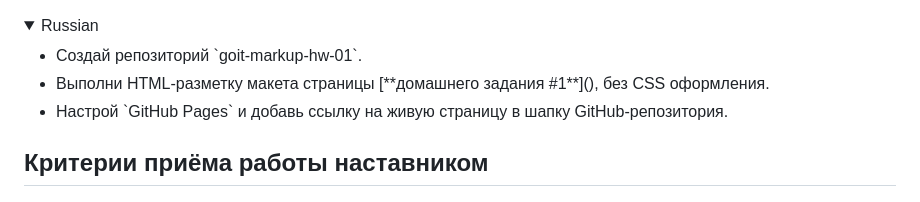
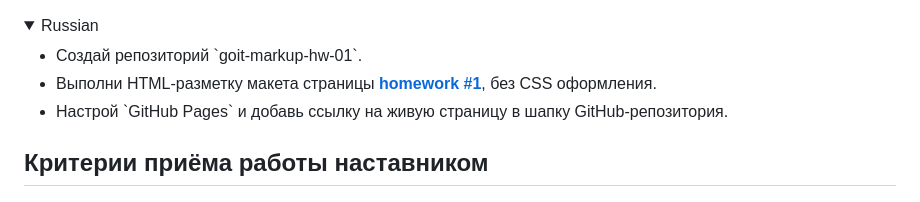
Before and after one commit to lordponchik/goit-markup-hw-01, a Markdown page: README.md, the part around one of its changes. Rendered like a GitHub page; folded sections open.

```diff
--- a/README.md
+++ b/README.md
@@ -66,7 +66,7 @@
 <summary>Russian</summary>
  	<ul>
 		<li>Создай репозиторий `goit-markup-hw-01`.</li>
-		<li>Выполни HTML-разметку макета страницы [**домашнего задания #1**](<https://www.figma.com/file/oTYBECAN79dXy19hzWObO4/Web-Studio-(Version-2.1)?node-id=0%3A1>), без CSS оформления.</li>
+		<li>Выполни HTML-разметку макета страницы <a href="https://www.figma.com/file/oTYBECAN79dXy19hzWObO4/Web-Studio-(Version-2.1)?node-id=0%3A1"><b>homework #1<b></a>, без CSS оформления.</li>
 		<li>Настрой `GitHub Pages` и добавь ссылку на живую страницу в шапку GitHub-репозитория.</li>
 	</ul>
 
```
Also changed, not shown: other parts of README.md (+1 -1 lines).
